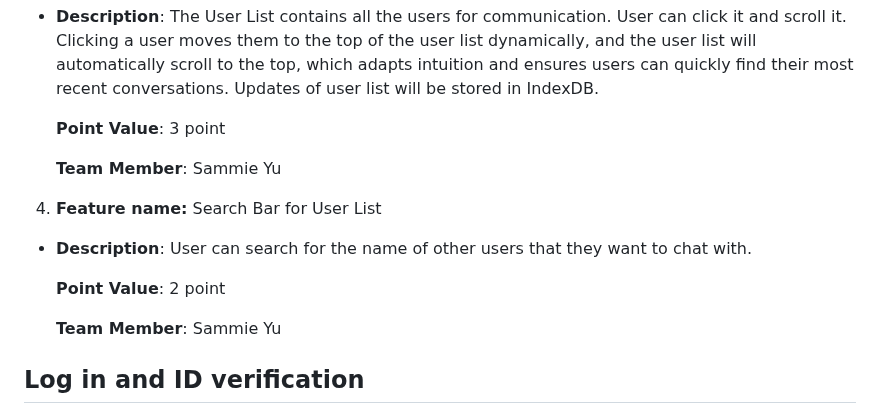
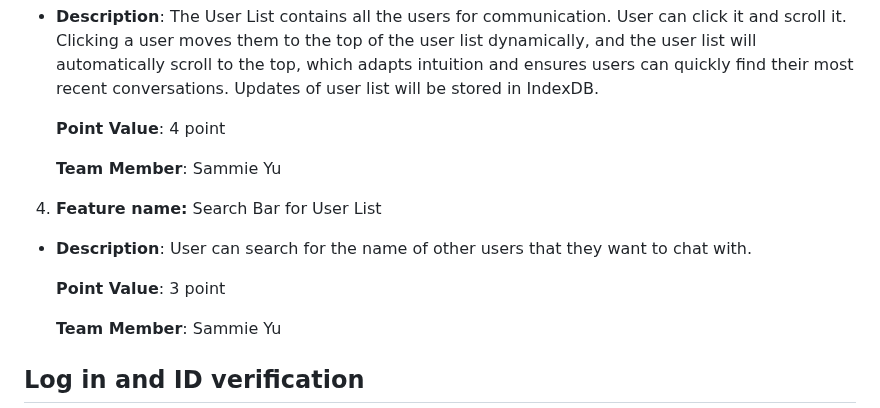
Before and after one commit to ginpks/TRANSPORTATION, a Markdown page: team/m2/features.md, the part around the change. Drawn GitHub-style.

```diff
--- a/team/m2/features.md
+++ b/team/m2/features.md
@@ -63,7 +63,7 @@ This feature will allow users to sort the existing posts by location (from where
 
 - **Description**: The User List contains all the users for communication. User can click it and scroll it. Clicking a user moves them to the top of the user list dynamically, and the user list will automatically scroll to the top, which adapts intuition and ensures users can quickly find their most recent conversations. Updates of user list will be stored in IndexDB.
 
-  **Point Value**: 3 point
+  **Point Value**: 4 point
 
   **Team Member**: Sammie Yu
 
@@ -71,7 +71,7 @@ This feature will allow users to sort the existing posts by location (from where
 
 - **Description**: User can search for the name of other users that they want to chat with.
 
-  **Point Value**: 2 point
+  **Point Value**: 3 point
 
   **Team Member**: Sammie Yu
 
```
